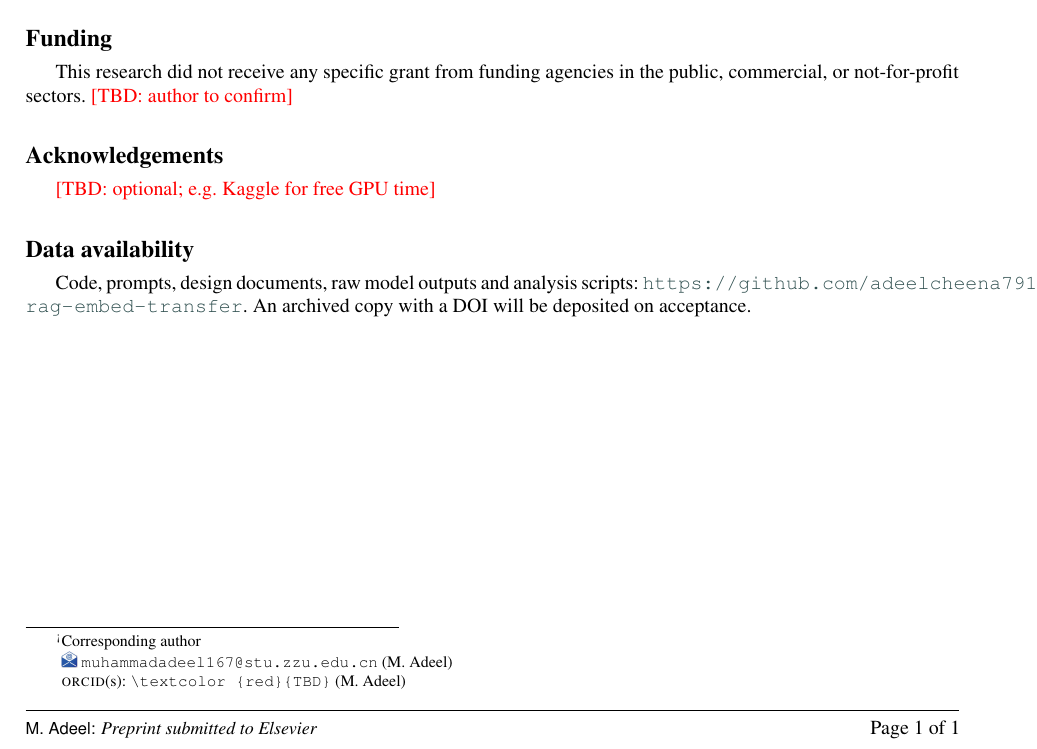
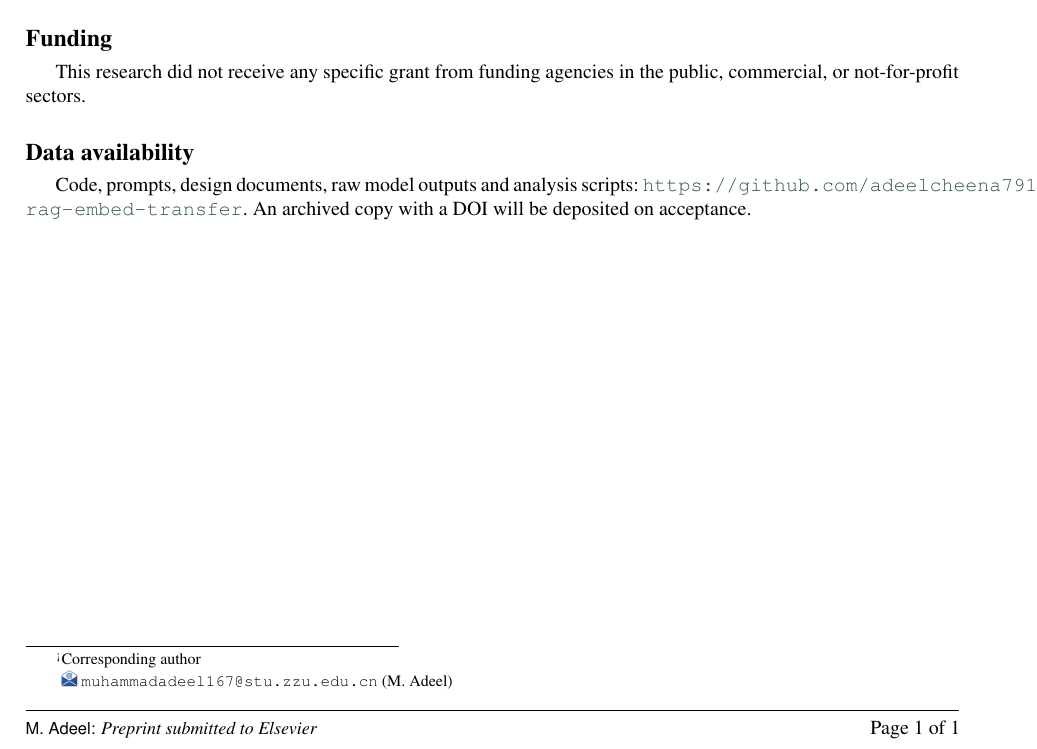
Before and after one commit to adeelcheena791/rag-embed-transfer, a LaTeX paper (manuscript_ipm/revision_v04/latex/title_page.tex): part of the page, cut so that both start at the same text. Compiled offline with pdfLaTeX; a LaTeX package or settings file that is missing is left out.

Commit message:
Title page: no ORCID, no funding confirmed; TBD marks removed

```diff
--- a/manuscript_ipm/revision_v04/latex/title_page.tex
+++ b/manuscript_ipm/revision_v04/latex/title_page.tex
@@ -9,6 +9,7 @@
 \usepackage[expansion=false]{microtype}
 \input{glyphtounicode}
 \pdfgentounicode=1
+\RenewDocumentCommand\printorcid{}{}% no ORCID iD: suppress the empty footnote
 \begin{document}
 \let\WriteBookmarks\relax
 \shorttitle{Retrieval-to-answer transfer of open embedding models}
@@ -16,7 +17,7 @@
 
 \title[mode=title]{How much retrieval gain reaches the answer? Transfer ratios and retrieval-stage cost of open embedding models in retrieval-augmented question answering}
 
-\author[1]{Muhammad Adeel}[orcid=\textcolor{red}{TBD}]
+\author[1]{Muhammad Adeel}
 \cormark[1]
 \ead{muhammadadeel167@stu.zzu.edu.cn}
 \credit{Conceptualization, Methodology, Software, Investigation, Formal analysis, Data curation, Visualization, Writing -- original draft, Writing -- review \& editing}
@@ -40,9 +41,6 @@ The author declares that he has no known competing financial interests or person
 
 \section*{Funding}
-This research did not receive any specific grant from funding agencies in the public, commercial, or not-for-profit sectors. \textcolor{red}{[TBD: author to confirm]}
-
-\section*{Acknowledgements}
-\textcolor{red}{[TBD: optional; e.g. Kaggle for free GPU time]}
+This research did not receive any specific grant from funding agencies in the public, commercial, or not-for-profit sectors.
 
 \section*{Data availability}
 Code, prompts, design documents, raw model outputs and analysis scripts: \url{https://github.com/adeelcheena791/rag-embed-transfer}. An archived copy with a DOI will be deposited on acceptance.
```
Also changed, not shown: manuscript_ipm/revision_v04/ipm_presubmission_audit_v07.md (+1 -1 lines), manuscript_ipm/revision_v04/latex/title_page.pdf, manuscript_ipm/revision_v04/revised_title_page.pdf, manuscript_ipm/revision_v04/latex/title_page.tex (4 more changed lines).
